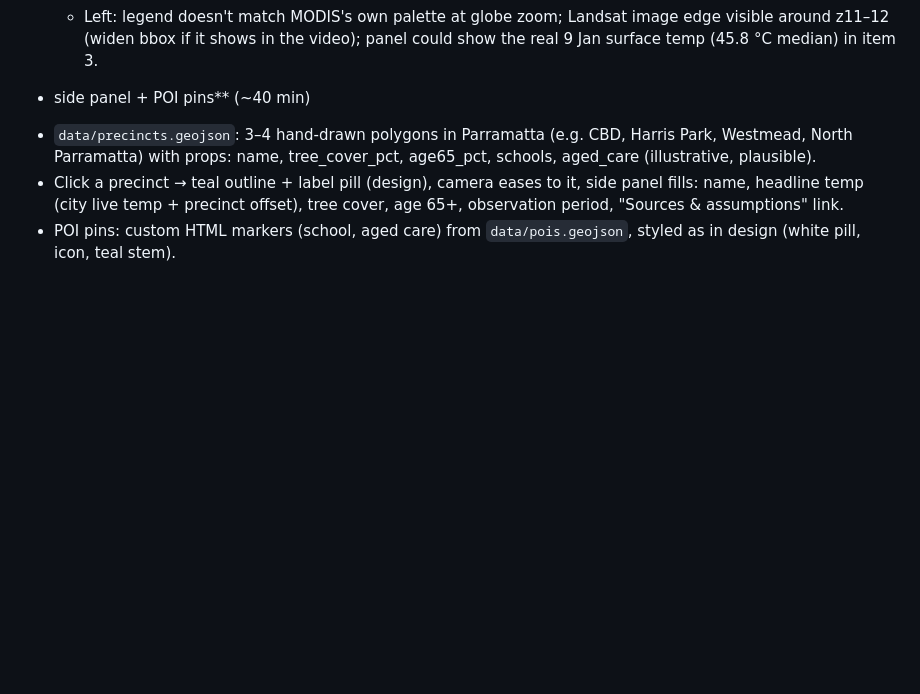
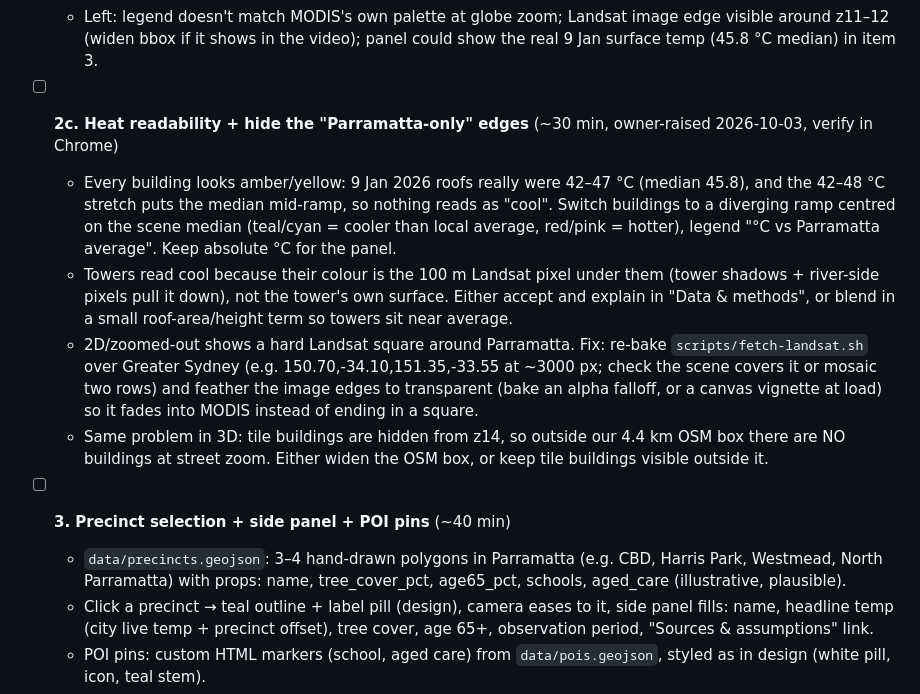
Before and after one commit to AranyaMaji/TerraGrid-3D, a Markdown page: TODO.md, the part around the change. Rendered like a GitHub page; blank space fills up the shorter version.

Commit message:
docs: log heat readability and data-edge issues (TODO 2c), restore item 3 heading

```diff
--- a/TODO.md
+++ b/TODO.md
@@ -39,7 +39,13 @@ If time or tokens run out, stop after any item: the video can be cut from whatev
   - Fixed 2026-10-03 (verified in Chrome): 100 m Landsat 8 surface temp (9 Jan 2026, keyless via Planetary Computer, baked to `data/lst-landsat*.png`) at city zoom; building colour = Landsat temp at footprint (replaced the heuristic; stops overlapping-part stripes); tile 3D buildings hidden from z14 (they z-fought ours → coloured sides, grey roofs); building parts + multipolygons added, outlines containing parts dropped. Legend now inferno 35–50 °C matching Landsat.
   - Left: legend doesn't match MODIS's own palette at globe zoom; Landsat image edge visible around z11–12 (widen bbox if it shows in the video); panel could show the real 9 Jan surface temp (45.8 °C median) in item 3.
 
- + side panel + POI pins** (~40 min)
+- [ ] **2c. Heat readability + hide the "Parramatta-only" edges** (~30 min, owner-raised 2026-10-03, verify in Chrome)
+  - Every building looks amber/yellow: 9 Jan 2026 roofs really were 42–47 °C (median 45.8), and the 42–48 °C stretch puts the median mid-ramp, so nothing reads as "cool". Switch buildings to a diverging ramp centred on the scene median (teal/cyan = cooler than local average, red/pink = hotter), legend "°C vs Parramatta average". Keep absolute °C for the panel.
+  - Towers read cool because their colour is the 100 m Landsat pixel under them (tower shadows + river-side pixels pull it down), not the tower's own surface. Either accept and explain in "Data & methods", or blend in a small roof-area/height term so towers sit near average.
+  - 2D/zoomed-out shows a hard Landsat square around Parramatta. Fix: re-bake `scripts/fetch-landsat.sh` over Greater Sydney (e.g. 150.70,-34.10,151.35,-33.55 at ~3000 px; check the scene covers it or mosaic two rows) and feather the image edges to transparent (bake an alpha falloff, or a canvas vignette at load) so it fades into MODIS instead of ending in a square.
+  - Same problem in 3D: tile buildings are hidden from z14, so outside our 4.4 km OSM box there are NO buildings at street zoom. Either widen the OSM box, or keep tile buildings visible outside it.
+
+- [ ] **3. Precinct selection + side panel + POI pins** (~40 min)
   - `data/precincts.geojson`: 3–4 hand-drawn polygons in Parramatta (e.g. CBD, Harris Park, Westmead, North Parramatta)
     with props: name, tree_cover_pct, age65_pct, schools, aged_care (illustrative, plausible).
   - Click a precinct → teal outline + label pill (design), camera eases to it, side panel fills: name, headline temp
```
